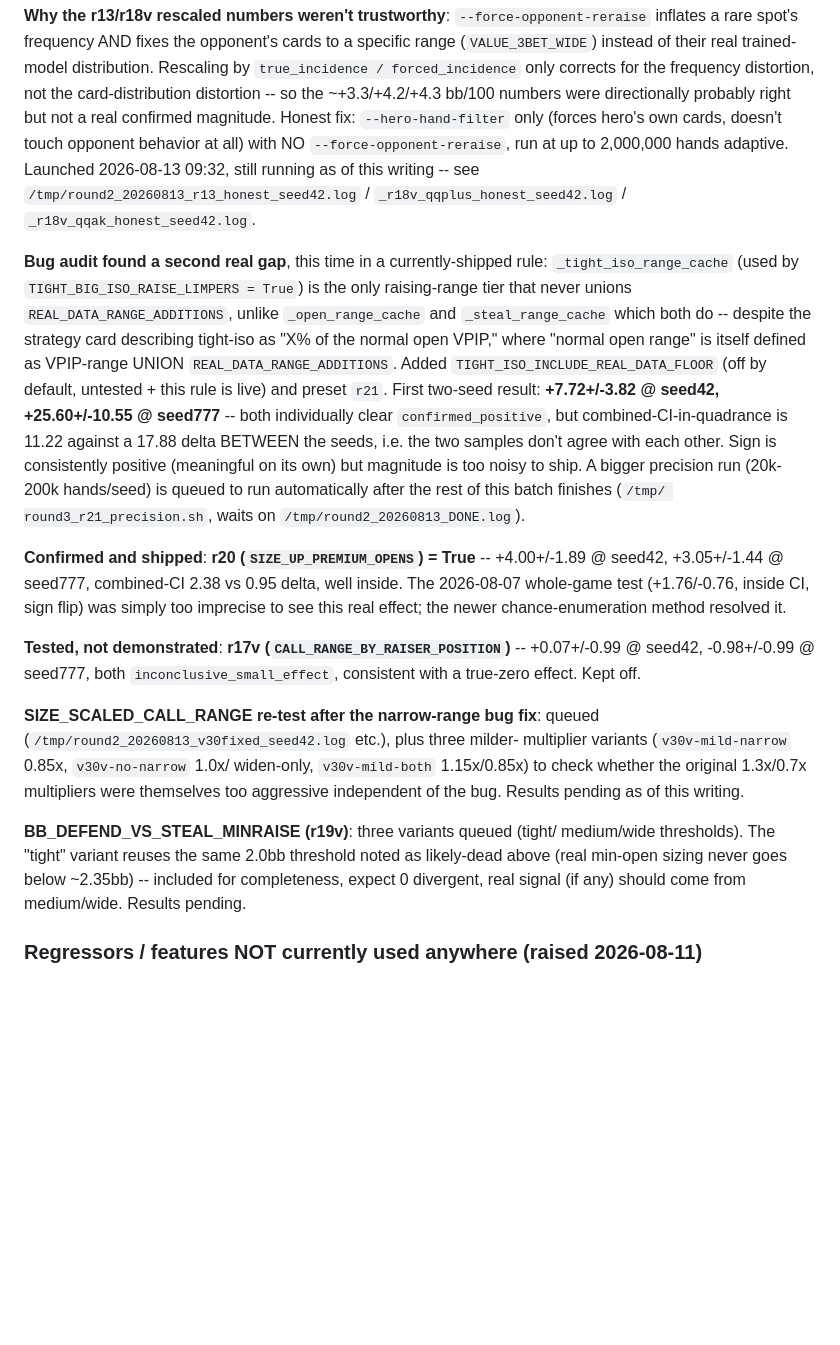
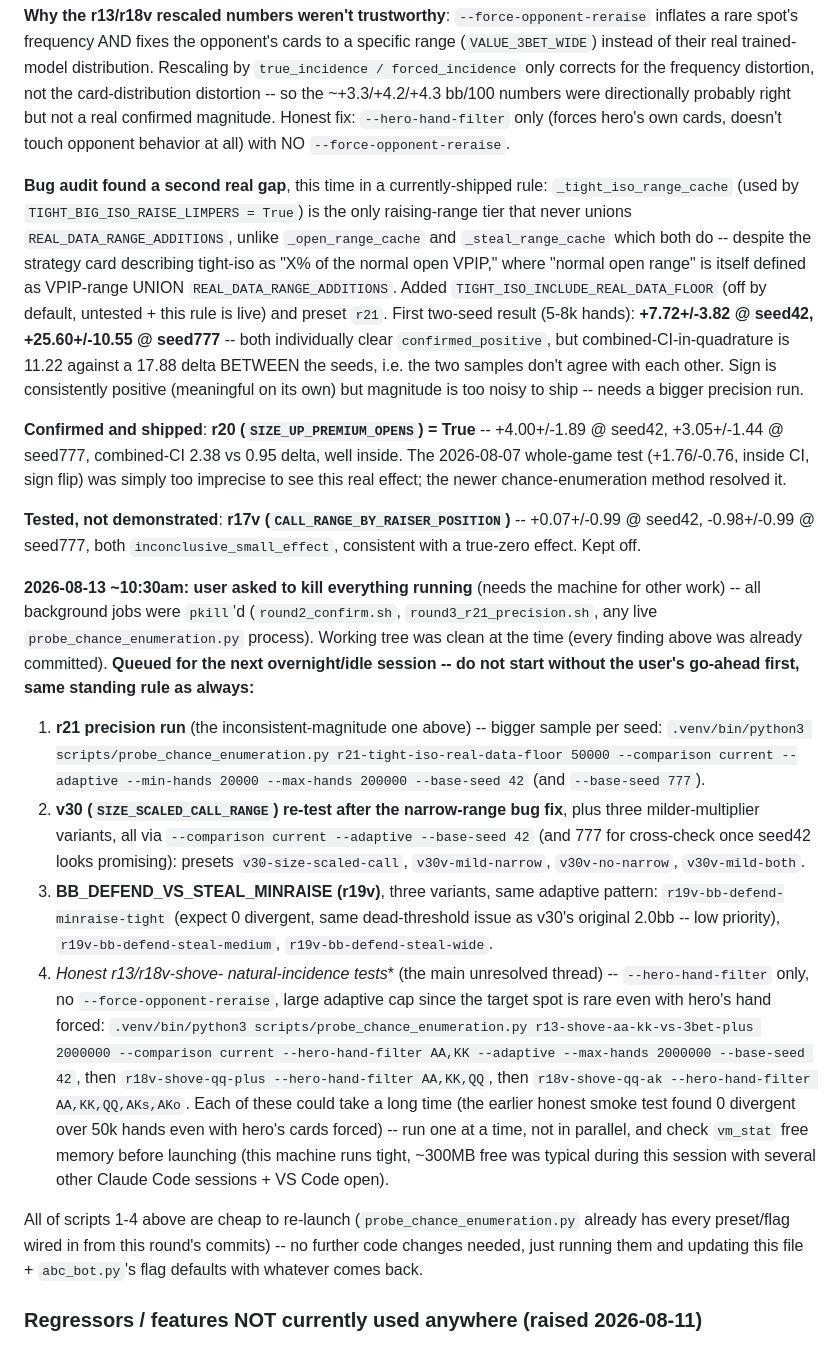
Before and after one commit to le-melon1/PokerDom_Practice_App, a Markdown page: CLAUDE.md, the part around the change. GitHub-like rendering; blank space fills up the shorter version.

Commit message:
Stop all background test runs per user request; record overnight queue
Killed round2_confirm.sh, round3_r21_precision.sh, and any live probe
process -- user needs machine performance for other work. Working tree
was already clean (every finding was committed as it landed). Recorded
the exact commands for the remaining queued tests (r21 precision,
v30 re-test + variants, r19v BB-defend variants, honest r13/r18v) so
they can be launched later without re-deriving anything.

```diff
--- a/CLAUDE.md
+++ b/CLAUDE.md
@@ -597,10 +597,7 @@ forced_incidence` only corrects for the frequency distortion, not the
 card-distribution distortion -- so the ~+3.3/+4.2/+4.3 bb/100 numbers were
 directionally probably right but not a real confirmed magnitude. Honest
 fix: `--hero-hand-filter` only (forces hero's own cards, doesn't touch
-opponent behavior at all) with NO `--force-opponent-reraise`, run at up to
-2,000,000 hands adaptive. Launched 2026-08-13 09:32, still running as of
-this writing -- see `/tmp/round2_20260813_r13_honest_seed42.log` /
-`_r18v_qqplus_honest_seed42.log` / `_r18v_qqak_honest_seed42.log`.
+opponent behavior at all) with NO `--force-opponent-reraise`.
 
 **Bug audit found a second real gap**, this time in a currently-shipped
 rule: `_tight_iso_range_cache` (used by `TIGHT_BIG_ISO_RAISE_LIMPERS =
@@ -610,14 +607,12 @@ True`) is the only raising-range tier that never unions
 tight-iso as "X% of the normal open VPIP," where "normal open range" is
 itself defined as VPIP-range UNION `REAL_DATA_RANGE_ADDITIONS`. Added
 `TIGHT_ISO_INCLUDE_REAL_DATA_FLOOR` (off by default, untested + this rule
-is live) and preset `r21`. First two-seed result: **+7.72+/-3.82 @ seed42,
-+25.60+/-10.55 @ seed777** -- both individually clear `confirmed_positive`,
-but combined-CI-in-quadrance is 11.22 against a 17.88 delta BETWEEN the
-seeds, i.e. the two samples don't agree with each other. Sign is
-consistently positive (meaningful on its own) but magnitude is too noisy
-to ship. A bigger precision run (20k-200k hands/seed) is queued to run
-automatically after the rest of this batch finishes (`/tmp/
-round3_r21_precision.sh`, waits on `/tmp/round2_20260813_DONE.log`).
+is live) and preset `r21`. First two-seed result (5-8k hands): **+7.72+/-3.82
+@ seed42, +25.60+/-10.55 @ seed777** -- both individually clear
+`confirmed_positive`, but combined-CI-in-quadrature is 11.22 against a
+17.88 delta BETWEEN the seeds, i.e. the two samples don't agree with each
+other. Sign is consistently positive (meaningful on its own) but
+magnitude is too noisy to ship -- needs a bigger precision run.
 
 **Confirmed and shipped**: **r20 (`SIZE_UP_PREMIUM_OPENS`) = True** --
 +4.00+/-1.89 @ seed42, +3.05+/-1.44 @ seed777, combined-CI 2.38 vs 0.95
@@ -629,18 +624,49 @@ newer chance-enumeration method resolved it.
 -- +0.07+/-0.99 @ seed42, -0.98+/-0.99 @ seed777, both
 `inconclusive_small_effect`, consistent with a true-zero effect. Kept off.
 
-**SIZE_SCALED_CALL_RANGE re-test after the narrow-range bug fix**: queued
-(`/tmp/round2_20260813_v30fixed_seed42.log` etc.), plus three milder-
-multiplier variants (`v30v-mild-narrow` 0.85x, `v30v-no-narrow` 1.0x/
-widen-only, `v30v-mild-both` 1.15x/0.85x) to check whether the original
-1.3x/0.7x multipliers were themselves too aggressive independent of the
-bug. Results pending as of this writing.
+**2026-08-13 ~10:30am: user asked to kill everything running** (needs the
+machine for other work) -- all background jobs were `pkill`'d
+(`round2_confirm.sh`, `round3_r21_precision.sh`, any live
+`probe_chance_enumeration.py` process). Working tree was clean at the
+time (every finding above was already committed). **Queued for the next
+overnight/idle session -- do not start without the user's go-ahead first,
+same standing rule as always:**
 
-**BB_DEFEND_VS_STEAL_MINRAISE (r19v)**: three variants queued (tight/
-medium/wide thresholds). The "tight" variant reuses the same 2.0bb
-threshold noted as likely-dead above (real min-open sizing never goes
-below ~2.35bb) -- included for completeness, expect 0 divergent, real
-signal (if any) should come from medium/wide. Results pending.
+1. **r21 precision run** (the inconsistent-magnitude one above) -- bigger
+   sample per seed:
+   `.venv/bin/python3 scripts/probe_chance_enumeration.py
+   r21-tight-iso-real-data-floor 50000 --comparison current --adaptive
+   --min-hands 20000 --max-hands 200000 --base-seed 42` (and `--base-seed
+   777`).
+2. **v30 (`SIZE_SCALED_CALL_RANGE`) re-test after the narrow-range bug
+   fix**, plus three milder-multiplier variants, all via
+   `--comparison current --adaptive --base-seed 42` (and 777 for
+   cross-check once seed42 looks promising): presets
+   `v30-size-scaled-call`, `v30v-mild-narrow`, `v30v-no-narrow`,
+   `v30v-mild-both`.
+3. **BB_DEFEND_VS_STEAL_MINRAISE (r19v)**, three variants, same adaptive
+   pattern: `r19v-bb-defend-minraise-tight` (expect 0 divergent, same
+   dead-threshold issue as v30's original 2.0bb -- low priority),
+   `r19v-bb-defend-steal-medium`, `r19v-bb-defend-steal-wide`.
+4. **Honest r13/r18v-shove-* natural-incidence tests** (the main
+   unresolved thread) -- `--hero-hand-filter` only, no
+   `--force-opponent-reraise`, large adaptive cap since the target spot is
+   rare even with hero's hand forced:
+   `.venv/bin/python3 scripts/probe_chance_enumeration.py
+   r13-shove-aa-kk-vs-3bet-plus 2000000 --comparison current
+   --hero-hand-filter AA,KK --adaptive --max-hands 2000000 --base-seed 42`,
+   then `r18v-shove-qq-plus --hero-hand-filter AA,KK,QQ`, then
+   `r18v-shove-qq-ak --hero-hand-filter AA,KK,QQ,AKs,AKo`. Each of these
+   could take a long time (the earlier honest smoke test found 0 divergent
+   over 50k hands even with hero's cards forced) -- run one at a time, not
+   in parallel, and check `vm_stat` free memory before launching (this
+   machine runs tight, ~300MB free was typical during this session with
+   several other Claude Code sessions + VS Code open).
+
+All of scripts 1-4 above are cheap to re-launch (`probe_chance_enumeration.py`
+already has every preset/flag wired in from this round's commits) -- no
+further code changes needed, just running them and updating this file +
+`abc_bot.py`'s flag defaults with whatever comes back.
 
 ### Regressors / features NOT currently used anywhere (raised 2026-08-11)
 
```
